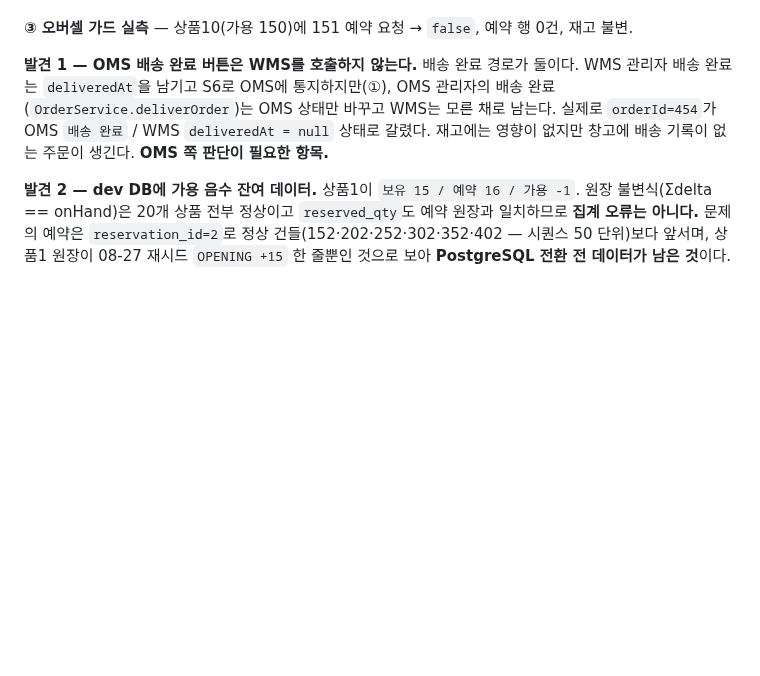
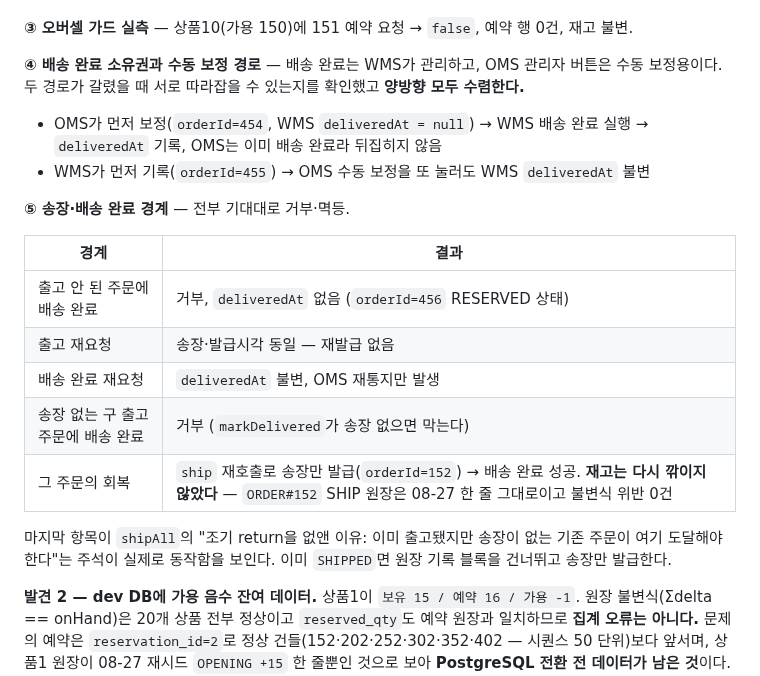
Before and after one commit to twin10240/jhg-wms-project, a Markdown page: docs/oms-wms-manual-verification.md, the part around the change. Rendered like a GitHub page; blank space fills up the shorter version.

Commit message:
docs(wms): 배송 완료 수동 보정 경로와 송장 경계 검증으로 대체
앞 커밋에서 "OMS 배송 완료 버튼이 WMS를 호출하지 않는다"를 판단이 필요한 발견으로 적었는데,
전제가 틀렸다. 배송 완료는 WMS가 관리하고 OMS 버튼은 수동 보정용이다 — 갈리는 것이 설계다.

대신 그 전제에서 실제로 확인해야 할 것을 검증해 기록한다. 두 경로가 갈렸을 때 서로
따라잡는지(양방향 수렴), 그리고 송장·배송 완료의 경계가 막히는지.

경계 5건 모두 기대대로였고, 그중 송장 없는 구 출고 주문의 회복 경로가 특히 중요하다.
ship 재호출로 송장만 발급되고 재고는 다시 깎이지 않는다 — shipAll이 조기 return을
없앤 이유가 실제로 동작함을 ORDER#152 원장 한 줄과 불변식 위반 0건으로 확인했다.

Co-Authored-By: Claude Opus 5 <noreply@anthropic.com>

```diff
--- a/docs/oms-wms-manual-verification.md
+++ b/docs/oms-wms-manual-verification.md
@@ -112,11 +112,26 @@ V2.1에서 넣은 뒤 단위 테스트로만 확인했던 항목을 처음으로
 
 **③ 오버셀 가드 실측** — 상품10(가용 150)에 151 예약 요청 → `false`, 예약 행 0건, 재고 불변.
 
-**발견 1 — OMS 배송 완료 버튼은 WMS를 호출하지 않는다.**
-배송 완료 경로가 둘이다. WMS 관리자 배송 완료는 `deliveredAt`을 남기고 S6로 OMS에 통지하지만(①),
-OMS 관리자의 배송 완료(`OrderService.deliverOrder`)는 OMS 상태만 바꾸고 WMS는 모른 채로 남는다.
-실제로 `orderId=454`가 OMS `배송 완료` / WMS `deliveredAt = null` 상태로 갈렸다.
-재고에는 영향이 없지만 창고에 배송 기록이 없는 주문이 생긴다. **OMS 쪽 판단이 필요한 항목.**
+**④ 배송 완료 소유권과 수동 보정 경로** — 배송 완료는 WMS가 관리하고, OMS 관리자 버튼은
+수동 보정용이다. 두 경로가 갈렸을 때 서로 따라잡을 수 있는지를 확인했고 **양방향 모두 수렴한다.**
+
+- OMS가 먼저 보정(`orderId=454`, WMS `deliveredAt = null`) → WMS 배송 완료 실행 → `deliveredAt` 기록,
+  OMS는 이미 배송 완료라 뒤집히지 않음
+- WMS가 먼저 기록(`orderId=455`) → OMS 수동 보정을 또 눌러도 WMS `deliveredAt` 불변
+
+**⑤ 송장·배송 완료 경계** — 전부 기대대로 거부·멱등.
+
+| 경계 | 결과 |
+|------|------|
+| 출고 안 된 주문에 배송 완료 | 거부, `deliveredAt` 없음 (`orderId=456` RESERVED 상태) |
+| 출고 재요청 | 송장·발급시각 동일 — 재발급 없음 |
+| 배송 완료 재요청 | `deliveredAt` 불변, OMS 재통지만 발생 |
+| 송장 없는 구 출고 주문에 배송 완료 | 거부 (`markDelivered`가 송장 없으면 막는다) |
+| 그 주문의 회복 | `ship` 재호출로 송장만 발급(`orderId=152`) → 배송 완료 성공. **재고는 다시 깎이지 않았다** — `ORDER#152` SHIP 원장은 08-27 한 줄 그대로이고 불변식 위반 0건 |
+
+마지막 항목이 `shipAll`의 "조기 return을 없앤 이유: 이미 출고됐지만 송장이 없는 기존 주문이 여기
+도달해야 한다"는 주석이 실제로 동작함을 보인다. 이미 `SHIPPED`면 원장 기록 블록을 건너뛰고
+송장만 발급한다.
 
 **발견 2 — dev DB에 가용 음수 잔여 데이터.**
 상품1이 `보유 15 / 예약 16 / 가용 -1`. 원장 불변식(Σdelta == onHand)은 20개 상품 전부 정상이고
```
